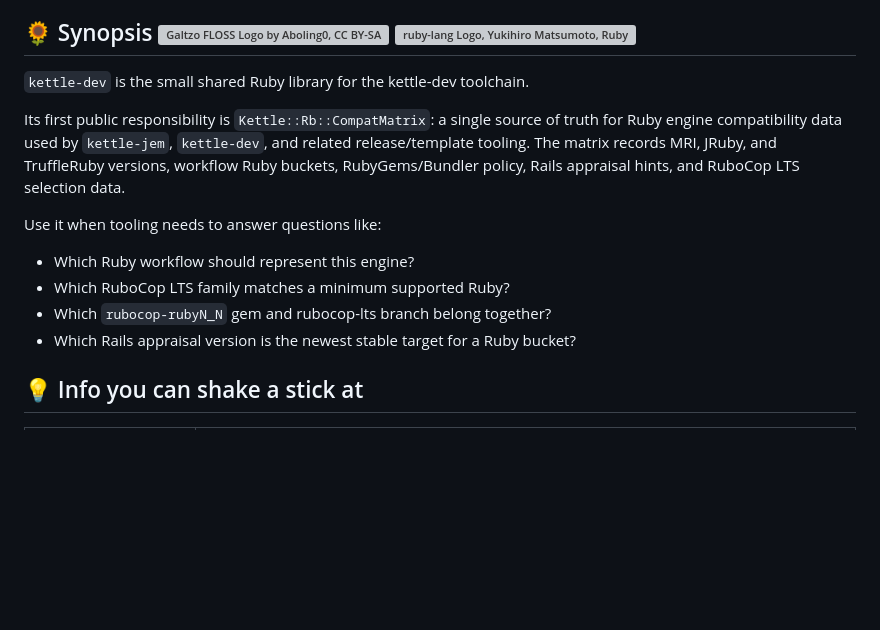
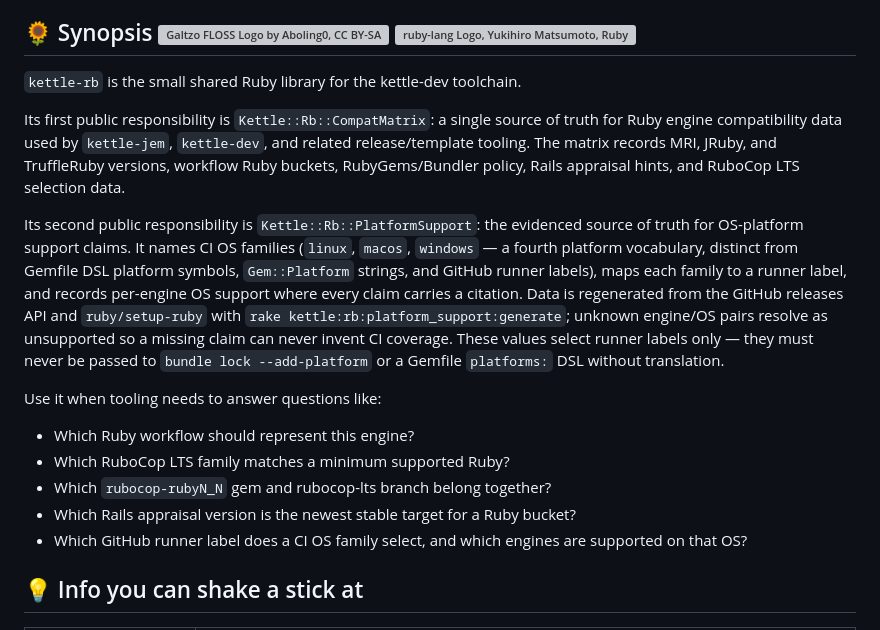
Before and after one commit to kettle-dev/kettle-rb, a Markdown page: README.md, the part around one of its changes. GitHub-like rendering; blank space fills up the shorter version; grey boxes are pictures that could not be loaded.

```diff
--- a/README.md
+++ b/README.md
@@ -21,7 +21,7 @@ I've summarized my thoughts in [this blog post](https://dev.to/galtzo/hostile-ta
 
 ## 🌻 Synopsis <a href="https://discord.gg/3qme4XHNKN"><img alt="Galtzo FLOSS Logo by Aboling0, CC BY-SA 4.0" src="https://logos.galtzo.com/assets/images/galtzo-floss/avatar-128px.svg" width="8%" align="right"/></a> <a href="https://ruby-toolbox.com"><img alt="ruby-lang Logo, Yukihiro Matsumoto, Ruby Visual Identity Team, CC BY-SA 2.5" src="https://logos.galtzo.com/assets/images/ruby-lang/avatar-128px.svg" width="8%" align="right"/></a>
 
-`kettle-dev` is the small shared Ruby library for the kettle-dev toolchain.
+`kettle-rb` is the small shared Ruby library for the kettle-dev toolchain.
 
 Its first public responsibility is `Kettle::Rb::CompatMatrix`: a single source
 of truth for Ruby engine compatibility data used by `kettle-jem`,
@@ -29,12 +29,27 @@ of truth for Ruby engine compatibility data used by `kettle-jem`,
 JRuby, and TruffleRuby versions, workflow Ruby buckets, RubyGems/Bundler
 policy, Rails appraisal hints, and RuboCop LTS selection data.
 
+Its second public responsibility is `Kettle::Rb::PlatformSupport`: the
+evidenced source of truth for OS-platform support claims. It names CI OS
+families (`linux`, `macos`, `windows` — a fourth platform vocabulary, distinct
+from Gemfile DSL platform symbols, `Gem::Platform` strings, and GitHub runner
+labels), maps each family to a runner label, and records per-engine OS
+support where every claim carries a citation. Data is regenerated from the
+GitHub releases API and `ruby/setup-ruby` with
+`rake kettle:rb:platform_support:generate`; unknown engine/OS pairs resolve
+as unsupported so a missing claim can never invent CI coverage. These values
+select runner labels only — they must never be passed to
+`bundle lock --add-platform` or a Gemfile `platforms:` DSL without
+translation.
+
 Use it when tooling needs to answer questions like:
 
 - Which Ruby workflow should represent this engine?
 - Which RuboCop LTS family matches a minimum supported Ruby?
 - Which `rubocop-rubyN_N` gem and rubocop-lts branch belong together?
 - Which Rails appraisal version is the newest stable target for a Ruby bucket?
+- Which GitHub runner label does a CI OS family select, and which engines
+  are supported on that OS?
 
 ## 💡 Info you can shake a stick at
 
```
Also changed, not shown: other parts of README.md (+46 -0 lines).
